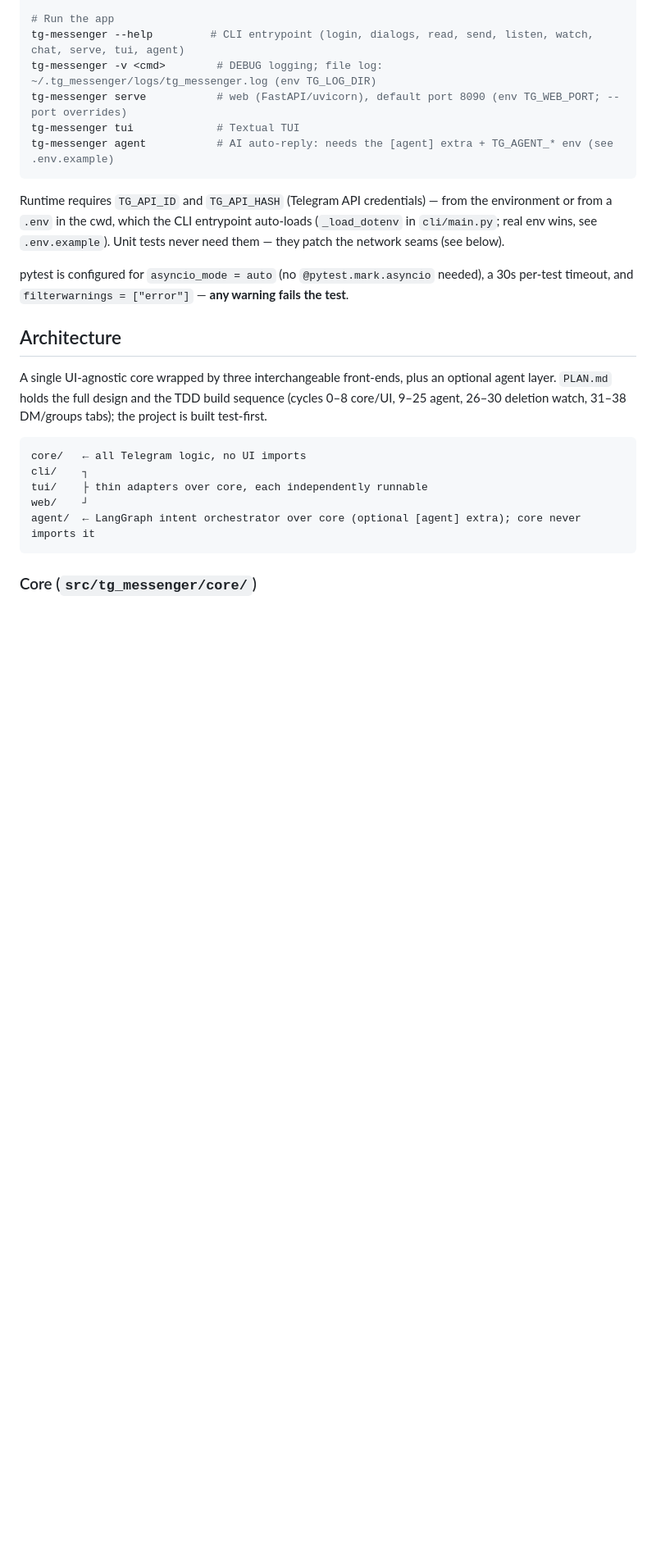
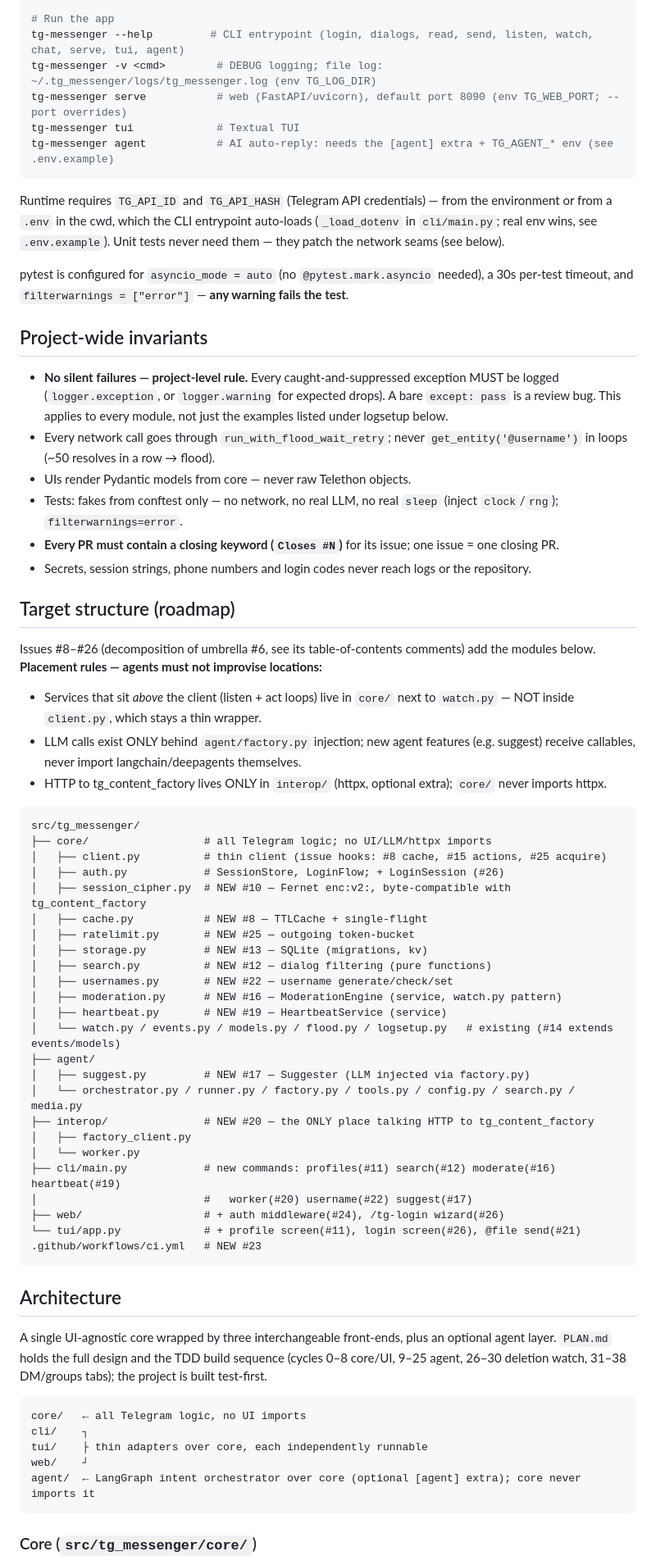
Before and after one commit to axisrow/tg_messenger, a Markdown page: CLAUDE.md, the part around the change. Shown at 82% size. Rendered like a GitHub page; blank space fills up the shorter version.

Commit message:
docs(CLAUDE.md): целевая структура (roadmap #8–#26) + сквозные инварианты
Карта размещения новых модулей по ишью декомпозиции #6 — агенты-исполнители
не должны импровизировать с расположением. Инварианты уровня проекта:
no silent failures, Closes #N в каждом PR, секреты вне логов.

Co-Authored-By: Claude Fable 5 <noreply@anthropic.com>

````diff
--- a/CLAUDE.md
+++ b/CLAUDE.md
@@ -30,6 +30,49 @@ tg-messenger agent           # AI auto-reply: needs the [agent] extra + TG_AGENT
 Runtime requires `TG_API_ID` and `TG_API_HASH` (Telegram API credentials) — from the environment or from a `.env` in the cwd, which the CLI entrypoint auto-loads (`_load_dotenv` in `cli/main.py`; real env wins, see `.env.example`). Unit tests never need them — they patch the network seams (see below).
 
 pytest is configured for `asyncio_mode = auto` (no `@pytest.mark.asyncio` needed), a 30s per-test timeout, and `filterwarnings = ["error"]` — **any warning fails the test**.
+
+## Project-wide invariants
+
+- **No silent failures — project-level rule.** Every caught-and-suppressed exception MUST be logged (`logger.exception`, or `logger.warning` for expected drops). A bare `except: pass` is a review bug. This applies to every module, not just the examples listed under logsetup below.
+- Every network call goes through `run_with_flood_wait_retry`; never `get_entity('@username')` in loops (~50 resolves in a row → flood).
+- UIs render Pydantic models from core — never raw Telethon objects.
+- Tests: fakes from conftest only — no network, no real LLM, no real `sleep` (inject `clock`/`rng`); `filterwarnings=error`.
+- **Every PR must contain a closing keyword (`Closes #N`)** for its issue; one issue = one closing PR.
+- Secrets, session strings, phone numbers and login codes never reach logs or the repository.
+
+## Target structure (roadmap)
+
+Issues #8–#26 (decomposition of umbrella #6, see its table-of-contents comments) add the modules below. **Placement rules — agents must not improvise locations:**
+- Services that sit *above* the client (listen + act loops) live in `core/` next to `watch.py` — NOT inside `client.py`, which stays a thin wrapper.
+- LLM calls exist ONLY behind `agent/factory.py` injection; new agent features (e.g. suggest) receive callables, never import langchain/deepagents themselves.
+- HTTP to tg_content_factory lives ONLY in `interop/` (httpx, optional extra); `core/` never imports httpx.
+
+```
+src/tg_messenger/
+├── core/                  # all Telegram logic; no UI/LLM/httpx imports
+│   ├── client.py          # thin client (issue hooks: #8 cache, #15 actions, #25 acquire)
+│   ├── auth.py            # SessionStore, LoginFlow; + LoginSession (#26)
+│   ├── session_cipher.py  # NEW #10 — Fernet enc:v2:, byte-compatible with tg_content_factory
+│   ├── cache.py           # NEW #8 — TTLCache + single-flight
+│   ├── ratelimit.py       # NEW #25 — outgoing token-bucket
+│   ├── storage.py         # NEW #13 — SQLite (migrations, kv)
+│   ├── search.py          # NEW #12 — dialog filtering (pure functions)
+│   ├── usernames.py       # NEW #22 — username generate/check/set
+│   ├── moderation.py      # NEW #16 — ModerationEngine (service, watch.py pattern)
+│   ├── heartbeat.py       # NEW #19 — HeartbeatService (service)
+│   └── watch.py / events.py / models.py / flood.py / logsetup.py   # existing (#14 extends events/models)
+├── agent/
+│   ├── suggest.py         # NEW #17 — Suggester (LLM injected via factory.py)
+│   └── orchestrator.py / runner.py / factory.py / tools.py / config.py / search.py / media.py
+├── interop/               # NEW #20 — the ONLY place talking HTTP to tg_content_factory
+│   ├── factory_client.py
+│   └── worker.py
+├── cli/main.py            # new commands: profiles(#11) search(#12) moderate(#16) heartbeat(#19)
+│                          #   worker(#20) username(#22) suggest(#17)
+├── web/                   # + auth middleware(#24), /tg-login wizard(#26)
+└── tui/app.py             # + profile screen(#11), login screen(#26), @file send(#21)
+.github/workflows/ci.yml   # NEW #23
+```
 
 ## Architecture
 
````
